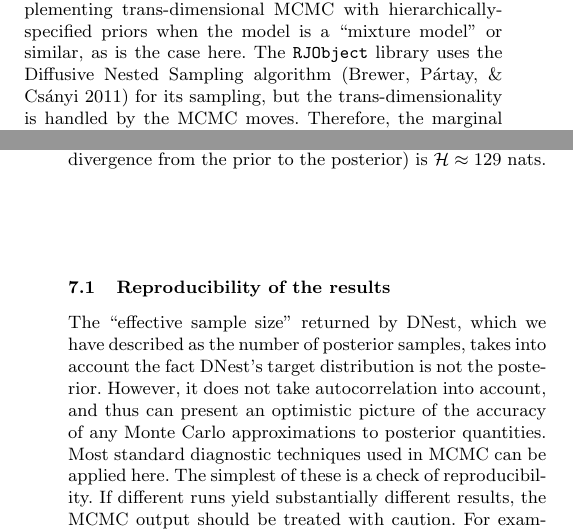
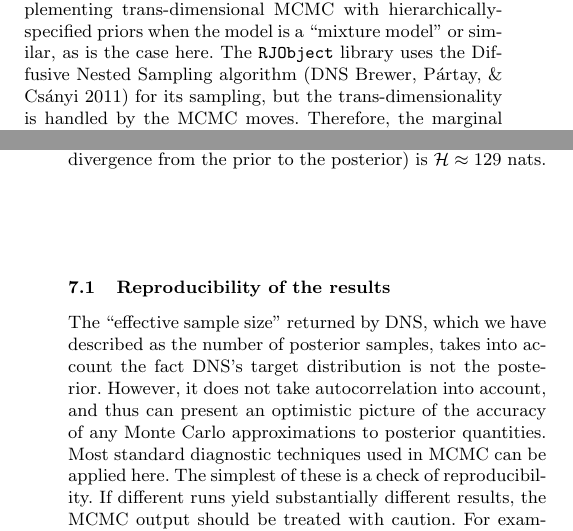
Before and after one commit to eggplantbren/Lensing2, a LaTeX paper (Papers/ms.tex): two parts of the columns of pages 3 and 8 of 9, joined at a grey line, cut so that both start at the same text. Compiled offline with pdfLaTeX; a LaTeX package or settings file that is missing is left out.

Commit message:
DNest --> DNS

```diff
--- a/Papers/ms.tex
+++ b/Papers/ms.tex
@@ -326,7 +326,7 @@ reversible jump MCMC \citep{green}. We implemented the MCMC using the
 {\tt RJObject} software \citep{rjobject}, a C++ library for implementing trans-dimensional MCMC with hierarchically-specified priors when the model is
 a ``mixture model'' or similar, as is the case here.
 The {\tt RJObject} library uses the
-Diffusive Nested Sampling algorithm \citep{dnest} for its sampling, but the
+Diffusive Nested Sampling algorithm \citep[DNS][]{dnest} for its sampling, but the
 trans-dimensionality is handled by the MCMC moves. Therefore, the marginal
 likelihood we obtain is one that involves a sum over the hypothesis space
 for $N_{\rm src}$ and $N_{\rm lens}$. In other words, we do not need
@@ -778,8 +778,8 @@ the information (Kullback-Leibler divergence from the prior to the posterior)
 is $\mathcal{H} \approx 129$ nats.
 
 \subsection{Reproducibility of the results}\label{sec:convergence}
-The ``effective sample size'' returned by DNest, which we have described as the
-number of posterior samples, takes into account the fact DNest's target
+The ``effective sample size'' returned by DNS, which we have described as the
+number of posterior samples, takes into account the fact DNS's target
 distribution is not the posterior. However, it does not take autocorrelation
 into account, and thus can present an optimistic picture of the accuracy of
 any Monte Carlo approximations to posterior quantities. Most standard diagnostic
```
Also changed, not shown: Papers/ms.tex (4 more changed lines).
